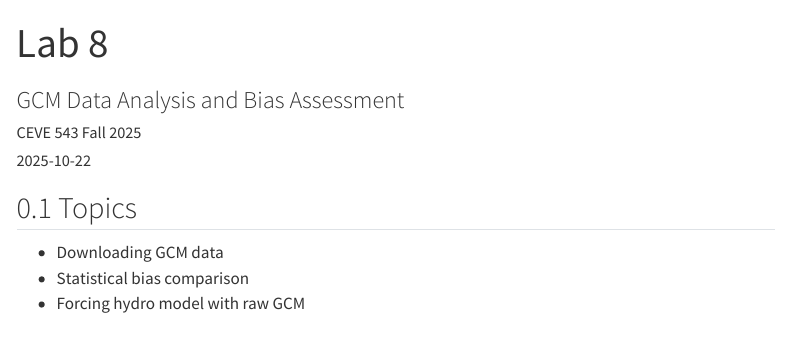
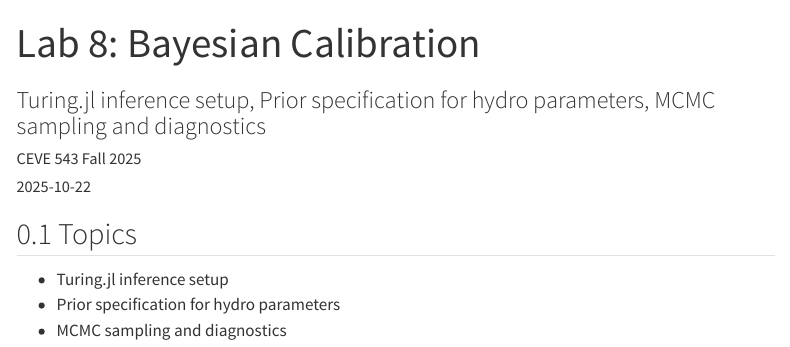
Before and after one commit to CEVE543/Lab-8, a Quarto document (index.qmd): the page in a window 1100 px wide, from its top. Rendered offline with R 4.5, knitr and Pandoc in place of Quarto, with nearby package versions; menus at the side of the page are left out.

Commit message:
updating

```diff
--- a/index.qmd
+++ b/index.qmd
@@ -1,5 +1,5 @@
 ---
-title: "Lab 8"
-subtitle: "GCM Data Analysis and Bias Assessment"
+title: "Lab 8: Bayesian Calibration"
+subtitle: "Turing.jl inference setup, Prior specification for hydro parameters, MCMC sampling and diagnostics"
 author: CEVE 543 Fall 2025
 date: "2025-10-22"
@@ -6,3 +10,7 @@ date: "2025-10-22"
+  - "Set up Bayesian inference for hydrological model parameters"
+  - "Specify appropriate priors for hydrological parameters"
+  - "Run MCMC sampling and perform convergence diagnostics"
+ps_connection: "Provides Bayesian calibration toolkit for PS2 Task 2"
 
 engine: julia
 
@@ -12,7 +20,7 @@ format:
     toc-depth: 2
     code-block-bg: "#f8f8f8"
     code-block-border-left: "#e1e4e5"
-    theme: default
+    theme: cosmo
     number-sections: true
     fig-format: svg
   typst:
@@ -35,6 +43,6 @@ code-block-font-size: "0.85em"
 
 ## Topics
 
-- Downloading GCM data
-- Statistical bias comparison
-- Forcing hydro model with raw GCM
+- Turing.jl inference setup
+- Prior specification for hydro parameters
+- MCMC sampling and diagnostics
```
Also changed, not shown: README.md, index.qmd (4 more changed lines).
